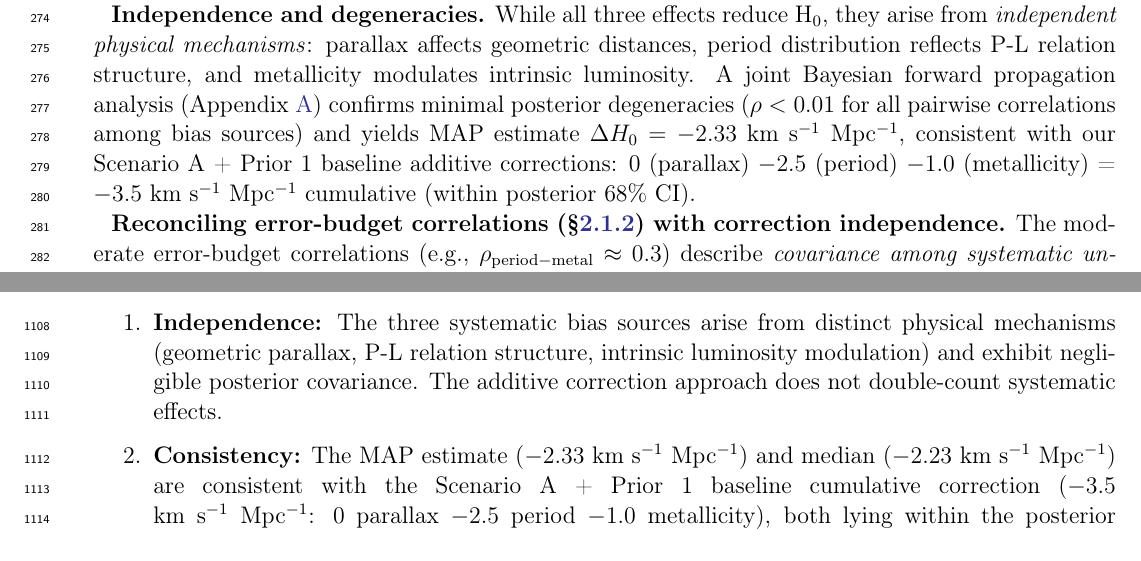
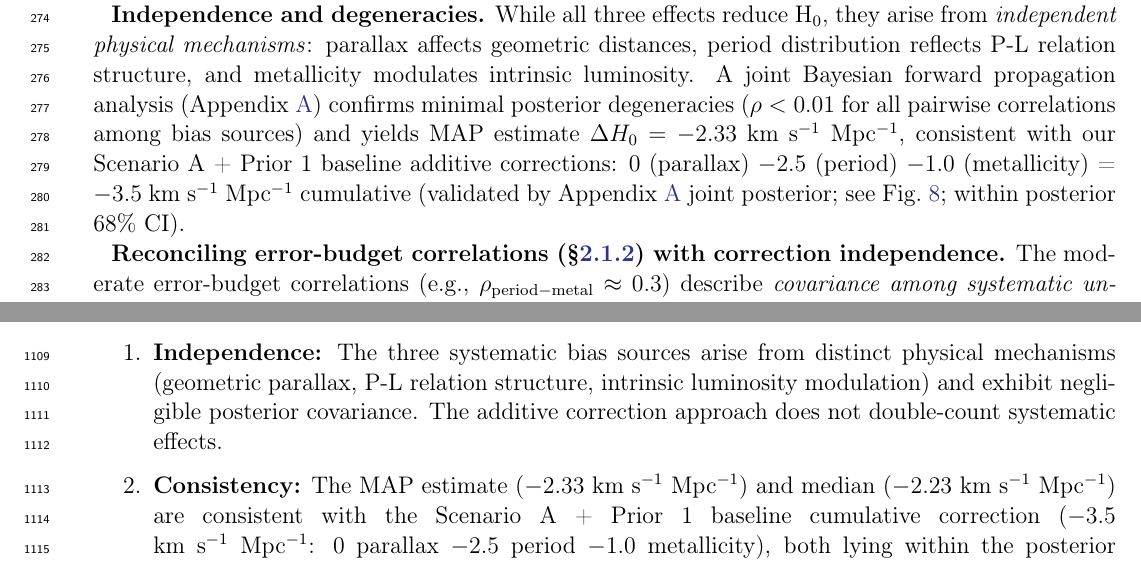
Before and after one commit to ylecoyote/distance-ladder-systematics, a LaTeX paper (manuscript/manuscript.tex): two parts of pages 8 and 37 of 38, joined at a grey line, cut so that both start at the same text. Compiled offline with pdfLaTeX.

Commit message:
Add self-contained reference to additive correction validation
- Line 234: Added parenthetical pointer to Appendix A joint posterior (Fig. 8)
- Makes additive-correction logic self-contained by pointing to validation
- Reader can immediately see where independence claim is proven
- Connects main text corrections to Appendix A Bayesian analysis

```diff
--- a/manuscript/manuscript.tex
+++ b/manuscript/manuscript.tex
@@ -231,7 +231,7 @@ For $\log P_b = 1.0$ (P $\approx$ 10 days), empirical slope difference $\Delta\b
 \end{equation}
 SH0ES adopts $\gamma = -0.2$ mag/dex. Recent literature (2025) converges on $\gamma \approx -0.2 \pm 0.1$ mag/dex, narrowing from earlier empirical calibrations spanning $-0.2$ to $-0.5$ mag/dex. To assess robustness, we analyze three metallicity priors: \textbf{Prior 1 (2025 consensus, baseline):} $\gamma \sim \mathcal{N}(-0.2, 0.1)$; \textbf{Prior 2 (Mid-range, sensitivity):} $\gamma \sim \mathcal{N}(-0.35, 0.08)$; \textbf{Prior 3 (Null, sensitivity):} $\gamma \sim \mathcal{N}(0, 0.1)$. Using median host-minus-anchor metallicity difference $\Delta{\rm [Fe/H]} = +0.15$ dex (SNe Ia hosts are slightly more metal-rich than MW/LMC calibrators), the three priors yield: Prior 1: $\Delta\mu = -0.03$ mag $\rightarrow$ $\Delta H_0 \approx +1.0$ km~s$^{-1}$~Mpc$^{-1}$ (correction $-1.0$); Prior 2: $\Delta\mu = -0.053$ mag $\rightarrow$ $\Delta H_0 \approx +1.8$ km~s$^{-1}$~Mpc$^{-1}$ (correction $-1.8$); Prior 3: $\Delta\mu = 0$ mag $\rightarrow$ $\Delta H_0 \approx 0$ km~s$^{-1}$~Mpc$^{-1}$ (correction $0$). We adopt \textbf{Prior 1 as baseline}, consistent with 2025 literature consensus.
 
-\textbf{Independence and degeneracies.} While all three effects reduce H$_0$, they arise from \textit{independent physical mechanisms}: parallax affects geometric distances, period distribution reflects P-L relation structure, and metallicity modulates intrinsic luminosity. A joint Bayesian forward propagation analysis (Appendix~\ref{sec:appendix_joint_fit}) confirms minimal posterior degeneracies ($\rho < 0.01$ for all pairwise correlations among bias sources) and yields MAP estimate $\Delta H_0 = -2.33$ km~s$^{-1}$~Mpc$^{-1}$, consistent with our Scenario A + Prior 1 baseline additive corrections: 0 (parallax) $-2.5$ (period) $-1.0$ (metallicity) = $-3.5$ km~s$^{-1}$~Mpc$^{-1}$ cumulative (within posterior 68\% CI).
+\textbf{Independence and degeneracies.} While all three effects reduce H$_0$, they arise from \textit{independent physical mechanisms}: parallax affects geometric distances, period distribution reflects P-L relation structure, and metallicity modulates intrinsic luminosity. A joint Bayesian forward propagation analysis (Appendix~\ref{sec:appendix_joint_fit}) confirms minimal posterior degeneracies ($\rho < 0.01$ for all pairwise correlations among bias sources) and yields MAP estimate $\Delta H_0 = -2.33$ km~s$^{-1}$~Mpc$^{-1}$, consistent with our Scenario A + Prior 1 baseline additive corrections: 0 (parallax) $-2.5$ (period) $-1.0$ (metallicity) = $-3.5$ km~s$^{-1}$~Mpc$^{-1}$ cumulative (validated by Appendix~\ref{sec:appendix_joint_fit} joint posterior; see Fig.~\ref{fig:joint_posterior}; within posterior 68\% CI).
 
 \textbf{Reconciling error-budget correlations (\S\ref{sec:methods_correlations}) with correction independence.} The moderate error-budget correlations (e.g., $\rho_{\rm period-metal} \approx 0.3$) describe \textit{covariance among systematic uncertainty sources}---i.e., how measurement errors in one source correlate with errors in another when both depend on shared astrophysical physics. In contrast, the $|\rho| < 0.01$ posterior independence refers to \textit{degeneracies among net correction amplitudes} under literature-informed priors. These are \textit{different objects}: the former links uncertainty propagation within the systematic budget; the latter tests whether the three bias corrections are separable when fitting jointly. Weak posterior dependence among correction parameters does \textit{not} contradict the budget-level covariance modeled below.
 
```
